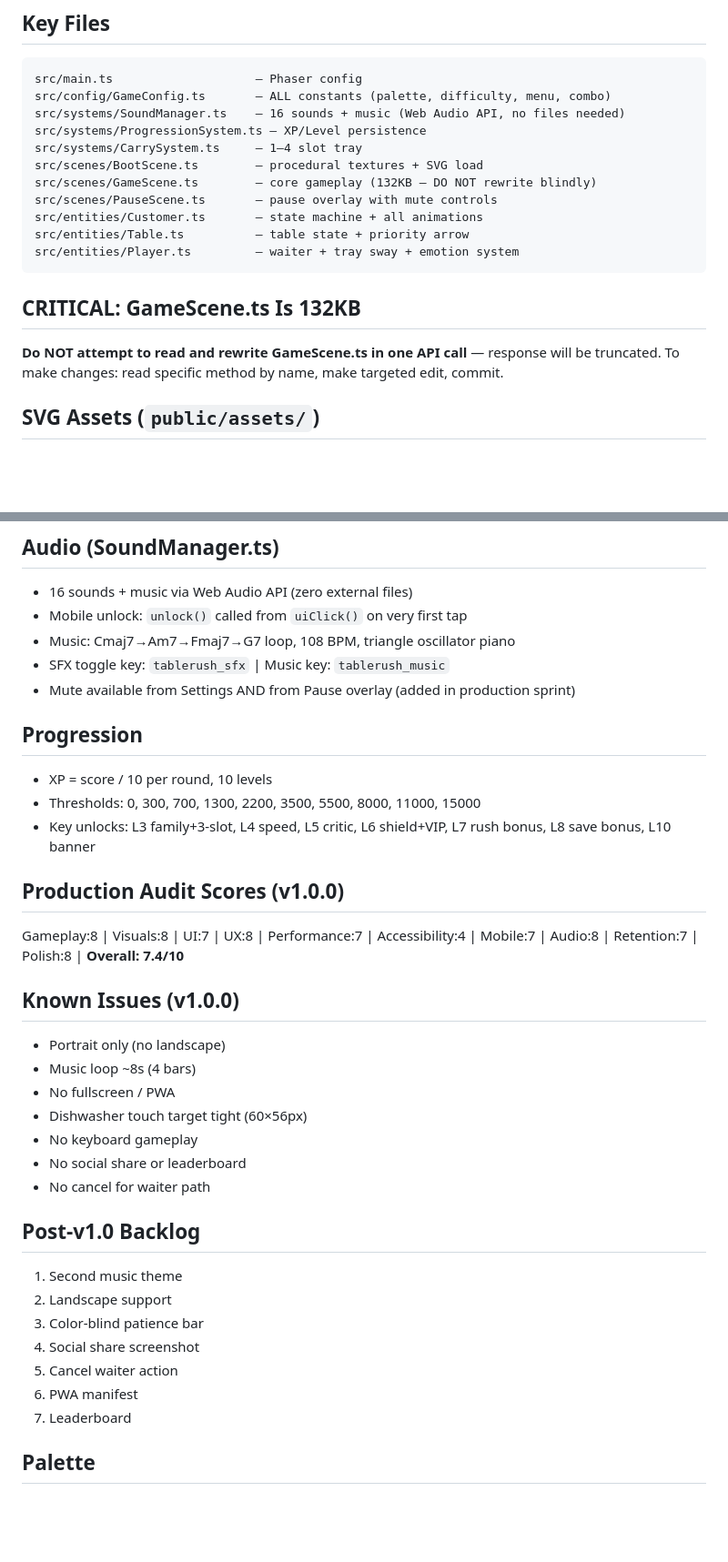
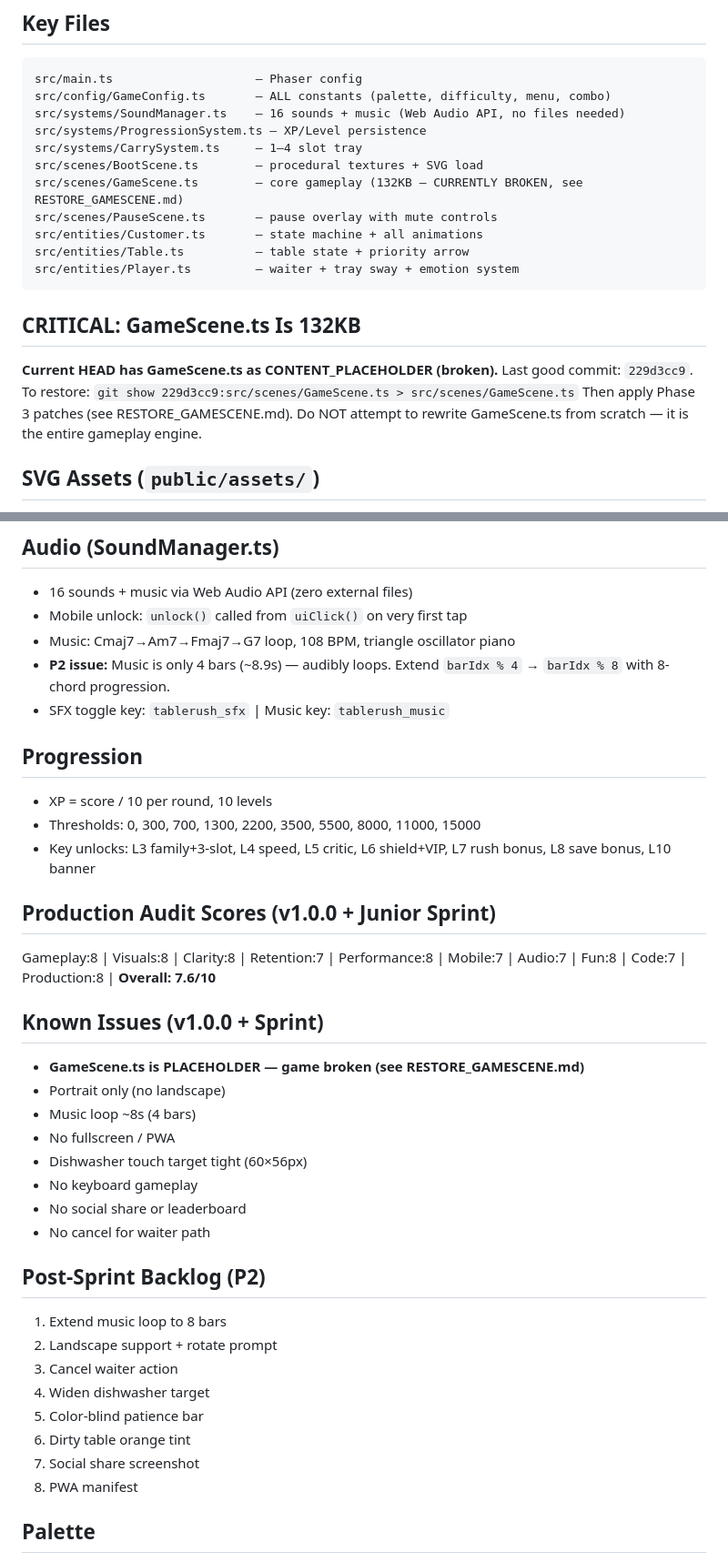
Before and after one commit to MordechaiN/TableRush, a Markdown page: MEMORY.md, 2 parts joined by grey strips. Shown at 91% size. Rendered like a GitHub page; blank space fills up the shorter version.

````diff
--- a/MEMORY.md
+++ b/MEMORY.md
@@ -84,7 +104,7 @@ src/systems/SoundManager.ts    — 16 sounds + music (Web Audio API, no files ne
 src/systems/ProgressionSystem.ts — XP/Level persistence
 src/systems/CarrySystem.ts     — 1–4 slot tray
 src/scenes/BootScene.ts        — procedural textures + SVG load
-src/scenes/GameScene.ts        — core gameplay (132KB — DO NOT rewrite blindly)
+src/scenes/GameScene.ts        — core gameplay (132KB — CURRENTLY BROKEN, see RESTORE_GAMESCENE.md)
 src/scenes/PauseScene.ts       — pause overlay with mute controls
 src/entities/Customer.ts       — state machine + all animations
 src/entities/Table.ts          — table state + priority arrow
@@ -92,7 +112,10 @@ src/entities/Player.ts         — waiter + tray sway + emotion system
 ```
 
 ## CRITICAL: GameScene.ts Is 132KB
-**Do NOT attempt to read and rewrite GameScene.ts in one API call** — response will be truncated. To make changes: read specific method by name, make targeted edit, commit.
+**Current HEAD has GameScene.ts as CONTENT_PLACEHOLDER (broken).** Last good commit: `229d3cc9`.
+To restore: `git show 229d3cc9:src/scenes/GameScene.ts > src/scenes/GameScene.ts`
+Then apply Phase 3 patches (see RESTORE_GAMESCENE.md).
+Do NOT attempt to rewrite GameScene.ts from scratch — it is the entire gameplay engine.
 
 ## SVG Assets (`public/assets/`)
 - `characters/waiter.svg`, `waiter_walk.svg`, `customer_0-6.svg` (7 types)
@@ -146,18 +169,19 @@ Combo Shield (L6+): first break from ×3+ → ×2 (one-time buffer).
 - 16 sounds + music via Web Audio API (zero external files)
 - Mobile unlock: `unlock()` called from `uiClick()` on very first tap
 - Music: Cmaj7→Am7→Fmaj7→G7 loop, 108 BPM, triangle oscillator piano
+- **P2 issue:** Music is only 4 bars (~8.9s) — audibly loops. Extend `barIdx % 4` → `barIdx % 8` with 8-chord progression.
 - SFX toggle key: `tablerush_sfx` | Music key: `tablerush_music`
-- Mute available from Settings AND from Pause overlay (added in production sprint)
 
 ## Progression
 - XP = score / 10 per round, 10 levels
 - Thresholds: 0, 300, 700, 1300, 2200, 3500, 5500, 8000, 11000, 15000
 - Key unlocks: L3 family+3-slot, L4 speed, L5 critic, L6 shield+VIP, L7 rush bonus, L8 save bonus, L10 banner
 
-## Production Audit Scores (v1.0.0)
-Gameplay:8 | Visuals:8 | UI:7 | UX:8 | Performance:7 | Accessibility:4 | Mobile:7 | Audio:8 | Retention:7 | Polish:8 | **Overall: 7.4/10**
+## Production Audit Scores (v1.0.0 + Junior Sprint)
+Gameplay:8 | Visuals:8 | Clarity:8 | Retention:7 | Performance:8 | Mobile:7 | Audio:7 | Fun:8 | Code:7 | Production:8 | **Overall: 7.6/10**
 
-## Known Issues (v1.0.0)
+## Known Issues (v1.0.0 + Sprint)
+- **GameScene.ts is PLACEHOLDER — game broken (see RESTORE_GAMESCENE.md)**
 - Portrait only (no landscape)
 - Music loop ~8s (4 bars)
 - No fullscreen / PWA
@@ -166,14 +190,15 @@ Gameplay:8 | Visuals:8 | UI:7 | UX:8 | Performance:7 | Accessibility:4 | Mobile:
 - No social share or leaderboard
 - No cancel for waiter path
 
-## Post-v1.0 Backlog
-1. Second music theme
-2. Landscape support
-3. Color-blind patience bar
-4. Social share screenshot
-5. Cancel waiter action
-6. PWA manifest
-7. Leaderboard
+## Post-Sprint Backlog (P2)
+1. Extend music loop to 8 bars
+2. Landscape support + rotate prompt
+3. Cancel waiter action
+4. Widen dishwasher target
+5. Color-blind patience bar
+6. Dirty table orange tint
+7. Social share screenshot
+8. PWA manifest
 
 ## Palette
 - Floor: dark walnut planks `#2E1E0F`
````
Also changed, not shown: other parts of MEMORY.md (+39 -19 lines).
